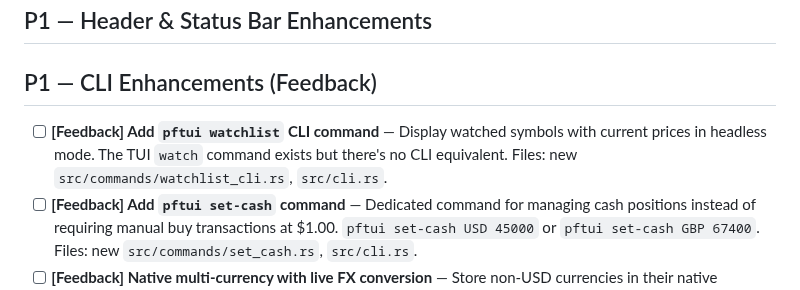
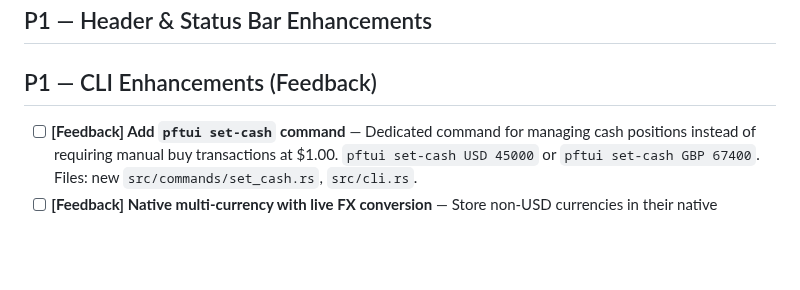
Before and after one commit to skylarsimoncelli/pftui, a Markdown page: TODO.md, the part around the change. Drawn GitHub-style; blank space fills up the shorter version.

```diff
--- a/TODO.md
+++ b/TODO.md
@@ -8,7 +8,6 @@
 
 ## P1 — CLI Enhancements (Feedback)
 
-- [ ] **[Feedback] Add `pftui watchlist` CLI command** — Display watched symbols with current prices in headless mode. The TUI `watch` command exists but there's no CLI equivalent. Files: new `src/commands/watchlist_cli.rs`, `src/cli.rs`.
 - [ ] **[Feedback] Add `pftui set-cash` command** — Dedicated command for managing cash positions instead of requiring manual buy transactions at $1.00. `pftui set-cash USD 45000` or `pftui set-cash GBP 67400`. Files: new `src/commands/set_cash.rs`, `src/cli.rs`.
 - [ ] **[Feedback] Native multi-currency with live FX conversion** — Store non-USD currencies in their native denomination (e.g., GBP as GBP, not as USD equivalent). Convert to primary currency using live FX rates in summary/TUI. Show FX rate and flag currency risk. This is a larger effort — may need to split into sub-tasks. Files: `src/models/position.rs`, `src/price/mod.rs` (FX rate fetching), `src/commands/summary.rs`, `src/tui/widgets/header.rs`.
 - [ ] **[Feedback] Add `pftui snapshot` / `pftui render` command** — Dump the TUI view as ANSI text to stdout, enabling agents to review the visual layout without running interactively. Files: new `src/commands/snapshot.rs`, `src/cli.rs` (use ratatui's `TestBackend` or similar to render to string).
```
Also changed, not shown: CHANGELOG.md (+8 -0 lines).
